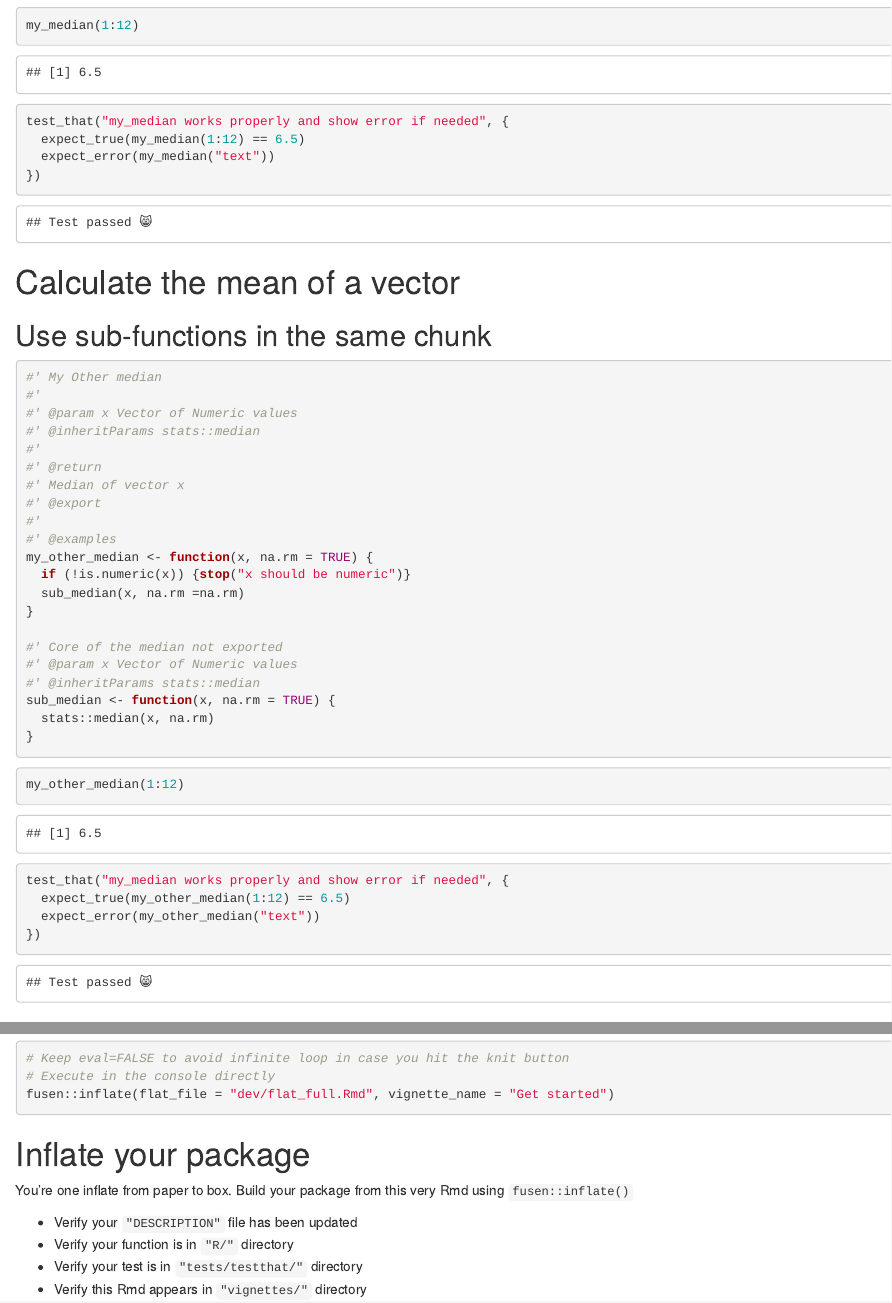
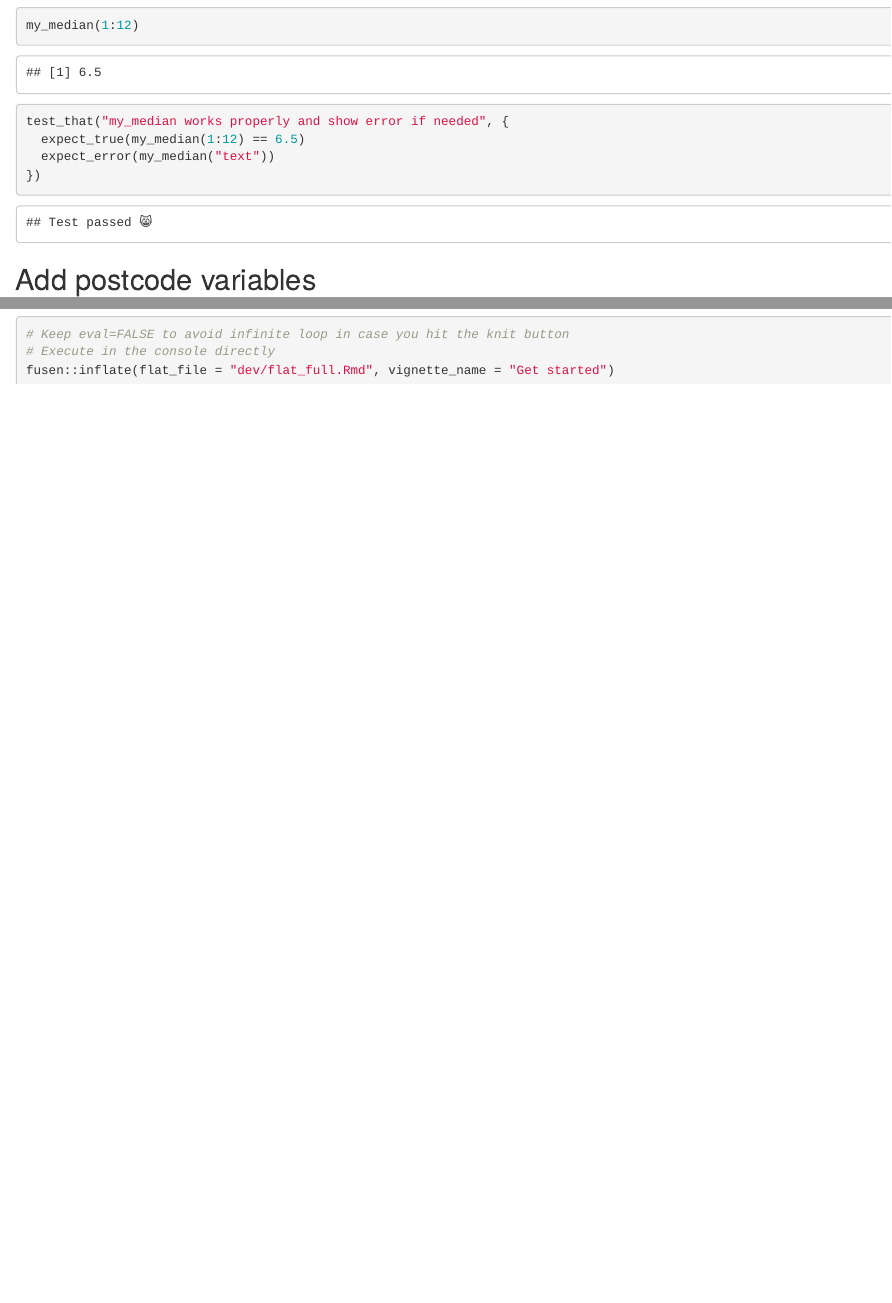
Before and after one commit to scc-pi/addrsheff, an R Markdown document (dev/flat_full.Rmd): the page in a window 1100 px wide, from 1160 px down, and a second part further down, joined at a grey line. Rendered offline with R 4.5, knitr and Pandoc, with nearby package versions; code that draws random numbers runs with fixed seeds of ours; some code elsewhere in the file could not run offline; common packages that the code uses without loading them are loaded.

Commit message:
re-inflate

````diff
--- a/dev/flat_full.Rmd
+++ b/dev/flat_full.Rmd
@@ -112,50 +112,6 @@ After inflating the template
 test_that("my_median works properly and show error if needed", {
   expect_true(my_median(1:12) == 6.5)
   expect_error(my_median("text"))
-})
-```
-
-# Calculate the mean of a vector
-
-<!--
-There can be other functions, examples and tests in your flat template.
-Each of them will be inflated in a different file, provided that there is a level-1 or level-2 section title to separate from previous functions.
--->
-
-## Use sub-functions in the same chunk
-
-```{r function-my_other_median}
-#' My Other median
-#'
-#' @param x Vector of Numeric values
-#' @inheritParams stats::median
-#'
-#' @return
-#' Median of vector x
-#' @export
-#'
-#' @examples
-my_other_median <- function(x, na.rm = TRUE) {
-  if (!is.numeric(x)) {stop("x should be numeric")}
-  sub_median(x, na.rm =na.rm)
-}
-
-#' Core of the median not exported
-#' @param x Vector of Numeric values
-#' @inheritParams stats::median
-sub_median <- function(x, na.rm = TRUE) {
-  stats::median(x, na.rm)
-}
-```
-
-```{r examples-my_other_median}
-my_other_median(1:12)
-```
-
-```{r tests-my_other_median}
-test_that("my_median works properly and show error if needed", {
-  expect_true(my_other_median(1:12) == 6.5)
-  expect_error(my_other_median("text"))
 })
 ```
 
@@ -409,14 +365,3 @@ These are only included in the present flat template file, their content will no
 # Execute in the console directly
 fusen::inflate(flat_file = "dev/flat_full.Rmd", vignette_name = "Get started")
 ```
-
-
-# Inflate your package
-
-You're one inflate from paper to box.
-Build your package from this very Rmd using `fusen::inflate()`
-
-- Verify your `"DESCRIPTION"` file has been updated
-- Verify your function is in `"R/"` directory
-- Verify your test is in `"tests/testthat/"` directory
-- Verify this Rmd appears in `"vignettes/"` directory
````
Also changed, not shown: R/add_postcode_vars.R (+1 -0 lines), vignettes/get-started.Rmd (+1 -25 lines), 1 other file.
